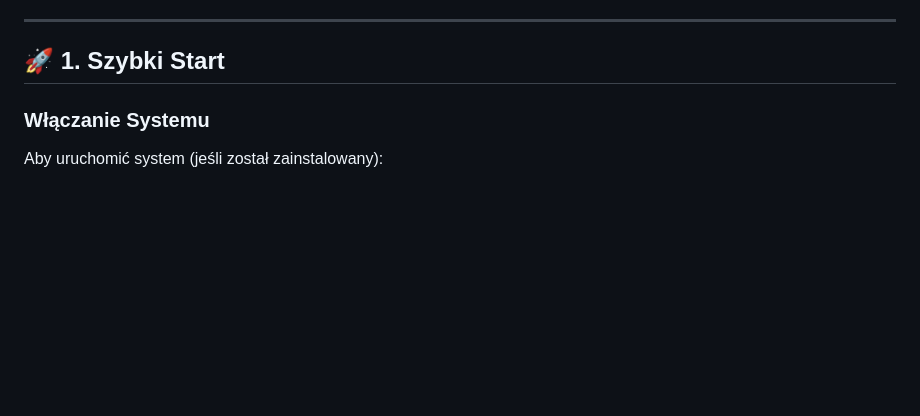
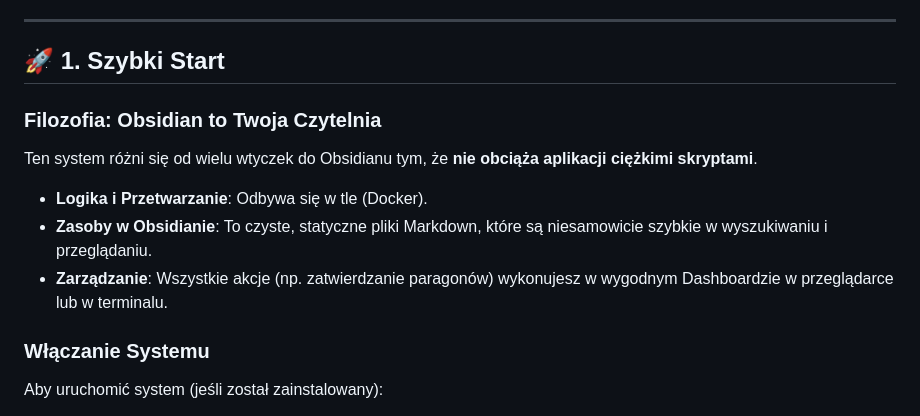
Before and after one commit to codemarcinu/2brain, a Markdown page: docs/PODRECZNIK_UZYTKOWNIKA.md, the part around the change. Drawn GitHub-style; blank space fills up the shorter version.

```diff
--- a/docs/PODRECZNIK_UZYTKOWNIKA.md
+++ b/docs/PODRECZNIK_UZYTKOWNIKA.md
@@ -7,6 +7,12 @@ Ten system pomaga Ci automatycznie zbierać, przetwarzać i wykorzystywać wiedz
 ---
 
 ## 🚀 1. Szybki Start
+
+### Filozofia: Obsidian to Twoja Czytelnia
+Ten system różni się od wielu wtyczek do Obsidianu tym, że **nie obciąża aplikacji ciężkimi skryptami**.
+- **Logika i Przetwarzanie**: Odbywa się w tle (Docker).
+- **Zasoby w Obsidianie**: To czyste, statyczne pliki Markdown, które są niesamowicie szybkie w wyszukiwaniu i przeglądaniu.
+- **Zarządzanie**: Wszystkie akcje (np. zatwierdzanie paragonów) wykonujesz w wygodnym Dashboardzie w przeglądarce lub w terminalu.
 
 ### Włączanie Systemu
 Aby uruchomić system (jeśli został zainstalowany):
```
Also changed, not shown: README.md (+9 -0 lines), docs/DOKUMENTACJA_TECHNICZNA.md (+7 -0 lines).
